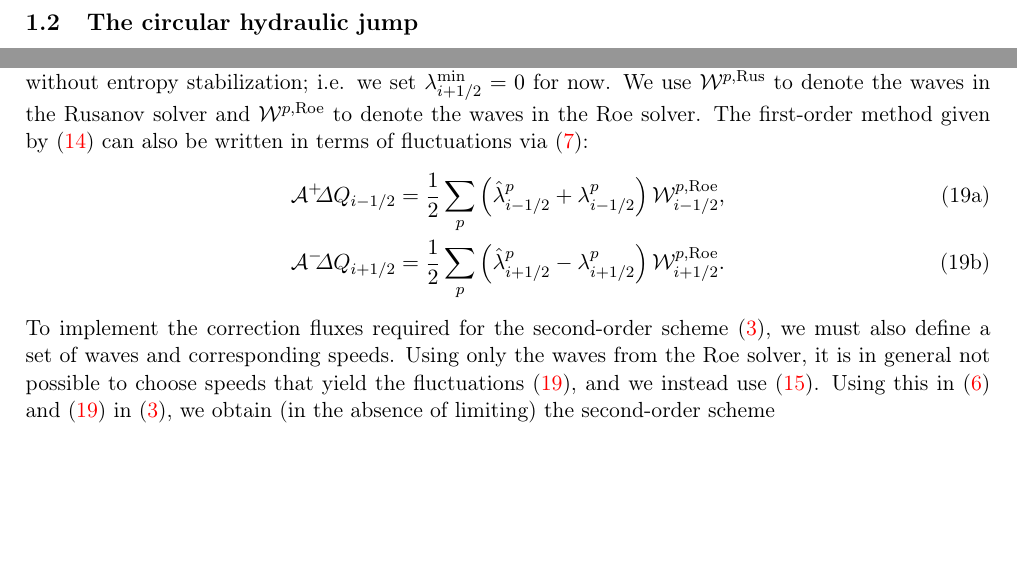
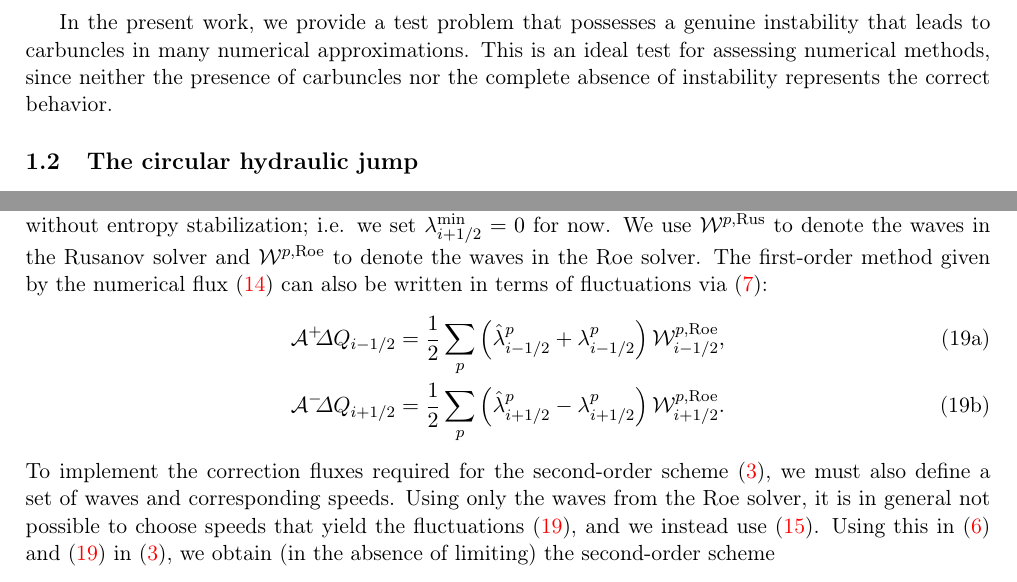
Before and after one commit to ketch/circular_hydraulic_jump, a LaTeX paper (numerics_paper/version2/numerical_chj.tex): two parts of pages 2 and 7 of 22, joined at a grey line, cut at the place of the change, the shorter picture padded with empty space. Compiled offline with pdfLaTeX.

Commit message:
Corrections to last commit.

```diff
--- a/numerics_paper/version2/numerical_chj.tex
+++ b/numerics_paper/version2/numerical_chj.tex
@@ -109,6 +109,11 @@ However, the correct manifestation of the instability is different from
 the carbuncle.  This allows us to distinguish schemes that yield correct
 behavior from both those that are too dissipative and those that generate
 carbuncles.
+
+In the present work, we provide a test problem that possesses a genuine instability
+that leads to carbuncles in many numerical approximations.  This is an ideal
+test for assessing numerical methods, since neither the presence of carbuncles
+nor the complete absence of instability represents the correct behavior.
 
 
 \subsection{The circular hydraulic jump}
@@ -508,7 +510,7 @@ entropy stabilization; i.e. we set $\lambda^{\min}_\iph=0$
 for now.
 We use $\W^{p,\Rus}$ to denote the waves in the Rusanov
 solver and $\W^{p,\Roe}$ to denote the waves in the Roe solver.
-The first-order method given by \eqref{blended-flux-1} can also be written in
+The first-order method given by the numerical flux \eqref{blended-flux-1} can also be written in
 terms of fluctuations via \eqref{first-order_via_fluct}:
 \begin{subequations}\label{ev_fluctuations}
 \begin{align}
```
Also changed, not shown: numerics_paper/version2/numerical_chj.tex (9 more changed lines).
